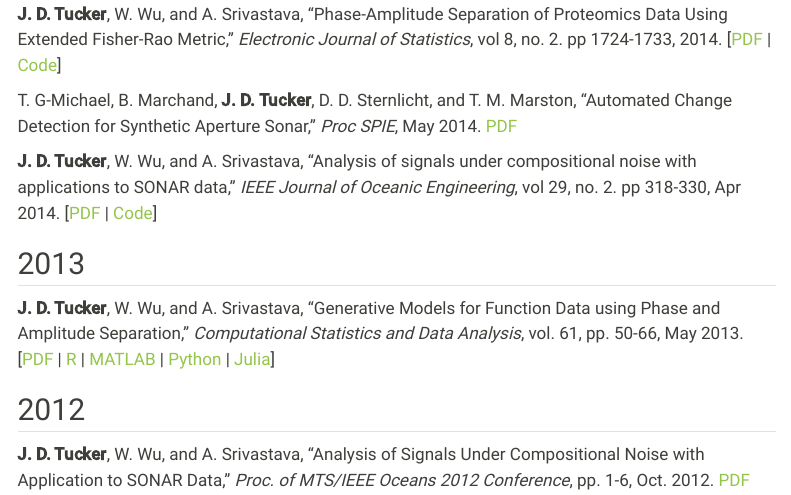
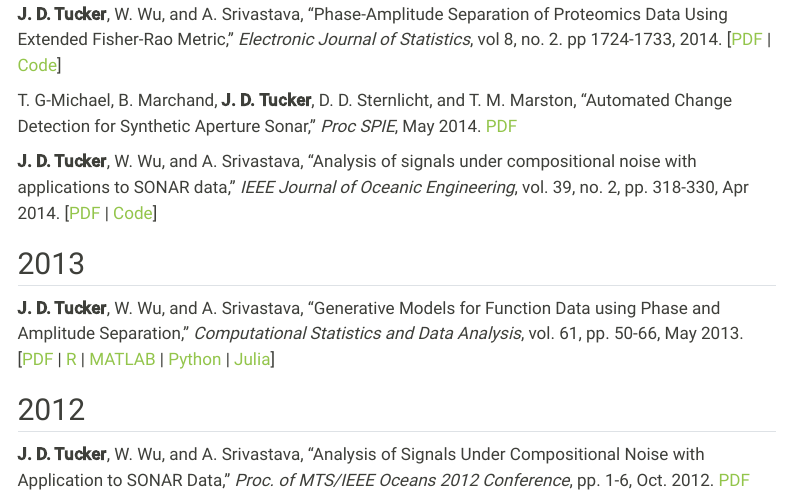
Before and after one commit to jdtuck/website, a Quarto document (papers.qmd): the page in a window 1100 px wide, from 4400 px down. Rendered offline with R 4.5, knitr and Pandoc in place of Quarto, with nearby package versions; menus at the side of the page are left out.

Commit message:
Correct IEEE JOE 2014 volume number (39, not 29)
Co-Authored-By: Claude Opus 5.5 <noreply@anthropic.com>
Claude-Session: https://claude.ai/code/session_01FAyFbp6XdyLD85rTMrkHS2

```diff
--- a/papers.qmd
+++ b/papers.qmd
@@ -121,7 +121,7 @@ T. G-Michael, **J. D. Tucker**, and R. R. Roberts, "Statistically Normalized Coh
 
 T. G-Michael, B. Marchand, **J. D. Tucker**, D. D. Sternlicht, and T. M. Marston, "Automated Change Detection for Synthetic Aperture Sonar," *Proc SPIE*, May 2014. [PDF](Papers/spie14.pdf)
 
-**J. D. Tucker**, W. Wu, and A. Srivastava, "Analysis of signals under compositional noise with applications to SONAR data," *IEEE Journal of Oceanic Engineering*, vol 29, no. 2. pp 318-330, Apr 2014. [[PDF](Papers/IEEEJOE_AC.pdf) | [Code](https://cran.r-project.org/web/packages/fdasrvf/index.html)]
+**J. D. Tucker**, W. Wu, and A. Srivastava, "Analysis of signals under compositional noise with applications to SONAR data," *IEEE Journal of Oceanic Engineering*, vol. 39, no. 2, pp. 318-330, Apr 2014. [[PDF](Papers/IEEEJOE_AC.pdf) | [Code](https://cran.r-project.org/web/packages/fdasrvf/index.html)]
 
 ## 2013
 **J. D. Tucker**, W. Wu, and A. Srivastava, "Generative Models for Function Data using Phase and Amplitude Separation," *Computational Statistics and Data Analysis*, vol. 61, pp. 50-66, May 2013. [[PDF](Papers/CSDA_PCA_12.pdf)
```
